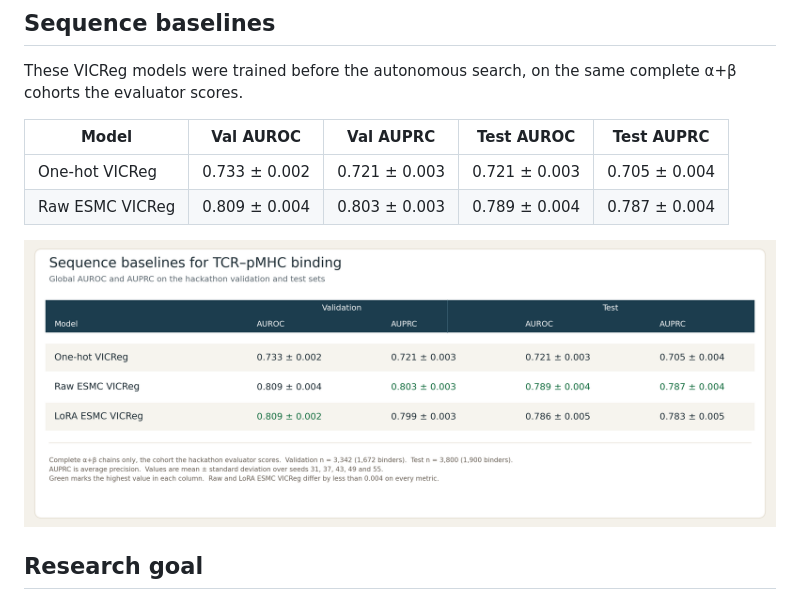
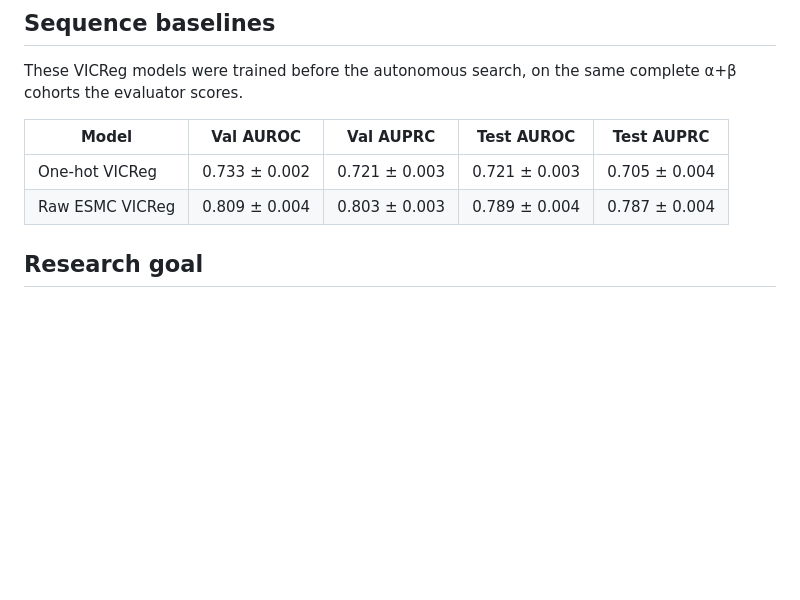
Before and after one commit to JoshuaPlacidi/auto-research-protein-binding, a Markdown page: README.md, the part around the change. GitHub-like rendering; blank space fills up the shorter version.

Commit message:
Drop the duplicate sequence-baseline figure from the README.
The validation and test AUROC and AUPRC values are already in the table.

```diff
--- a/README.md
+++ b/README.md
@@ -60,7 +60,6 @@ These VICReg models were trained before the autonomous search, on the same compl
 | One-hot VICReg | 0.733 ± 0.002 | 0.721 ± 0.003 | 0.721 ± 0.003 | 0.705 ± 0.004 |
 | Raw ESMC VICReg | 0.809 ± 0.004 | 0.803 ± 0.003 | 0.789 ± 0.004 | 0.787 ± 0.004 |
 
-![Sequence baselines](./figures/sequence_baseline_aucs.png)
 
 ## Research goal
 
```
